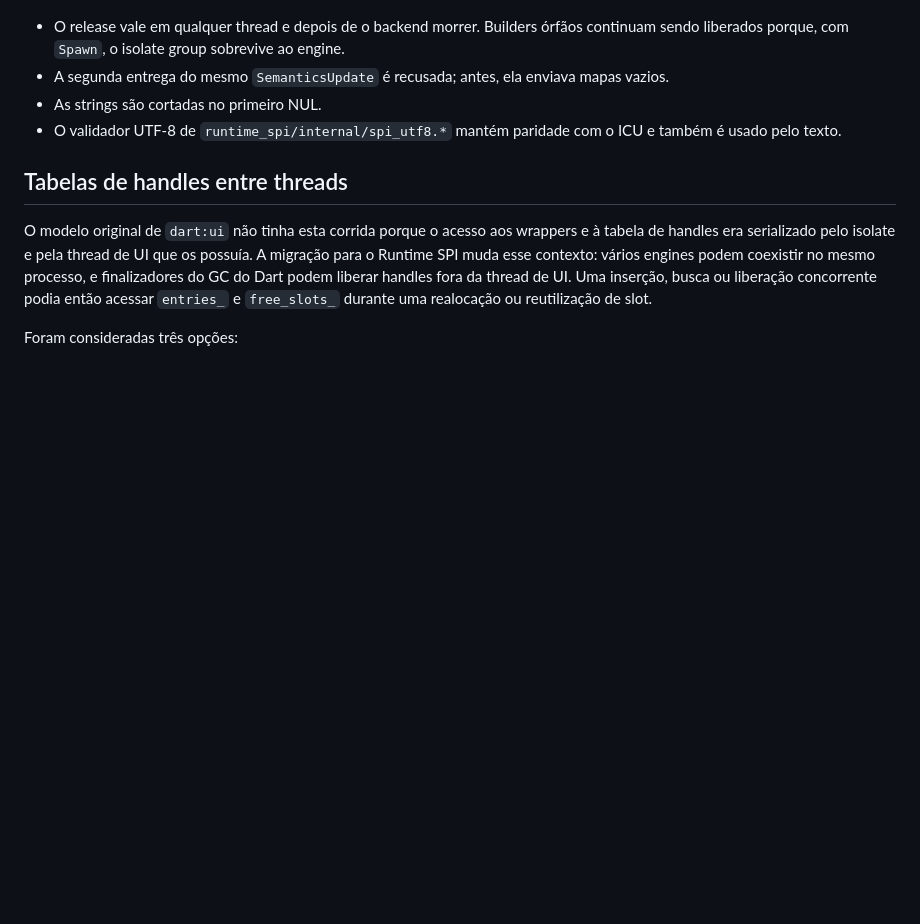
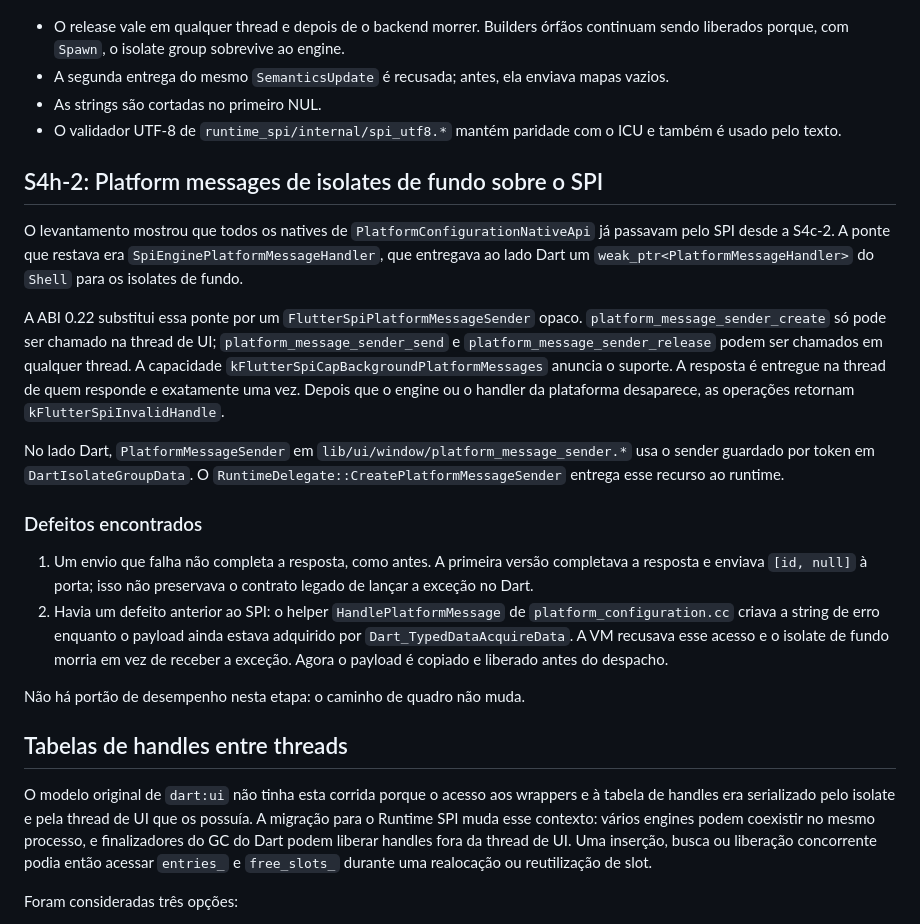
Before and after one commit to TFSThiagoBR98/titan-flutter-engine, a Markdown page: docs/estudo-dart-no-engine.md, the part around the change. GitHub-like rendering; blank space fills up the shorter version.

```diff
--- a/docs/estudo-dart-no-engine.md
+++ b/docs/estudo-dart-no-engine.md
@@ -685,6 +685,40 @@ A ABI continua na versão 0.21: somente o comentário de contrato em
 - O validador UTF-8 de `runtime_spi/internal/spi_utf8.*` mantém paridade com o
   ICU e também é usado pelo texto.
 
+## S4h-2: Platform messages de isolates de fundo sobre o SPI
+
+O levantamento mostrou que todos os natives de `PlatformConfigurationNativeApi`
+já passavam pelo SPI desde a S4c-2. A ponte que restava era
+`SpiEnginePlatformMessageHandler`, que entregava ao lado Dart um
+`weak_ptr<PlatformMessageHandler>` do `Shell` para os isolates de fundo.
+
+A ABI 0.22 substitui essa ponte por um `FlutterSpiPlatformMessageSender` opaco.
+`platform_message_sender_create` só pode ser chamado na thread de UI;
+`platform_message_sender_send` e `platform_message_sender_release` podem ser
+chamados em qualquer thread. A capacidade
+`kFlutterSpiCapBackgroundPlatformMessages` anuncia o suporte. A resposta é
+entregue na thread de quem responde e exatamente uma vez. Depois que o engine
+ou o handler da plataforma desaparece, as operações retornam
+`kFlutterSpiInvalidHandle`.
+
+No lado Dart, `PlatformMessageSender` em
+`lib/ui/window/platform_message_sender.*` usa o sender guardado por token em
+`DartIsolateGroupData`. O `RuntimeDelegate::CreatePlatformMessageSender`
+entrega esse recurso ao runtime.
+
+### Defeitos encontrados
+
+1. Um envio que falha não completa a resposta, como antes. A primeira versão
+   completava a resposta e enviava `[id, null]` à porta; isso não preservava o
+   contrato legado de lançar a exceção no Dart.
+2. Havia um defeito anterior ao SPI: o helper `HandlePlatformMessage` de
+   `platform_configuration.cc` criava a string de erro enquanto o payload ainda
+   estava adquirido por `Dart_TypedDataAcquireData`. A VM recusava esse acesso e
+   o isolate de fundo morria em vez de receber a exceção. Agora o payload é
+   copiado e liberado antes do despacho.
+
+Não há portão de desempenho nesta etapa: o caminho de quadro não muda.
+
 ## Tabelas de handles entre threads
 
 O modelo original de `dart:ui` não tinha esta corrida porque o acesso aos
```
Also changed, not shown: CHANGELOG.md (+1 -0 lines), patches/runtime-spi/README.md (+9 -0 lines).
